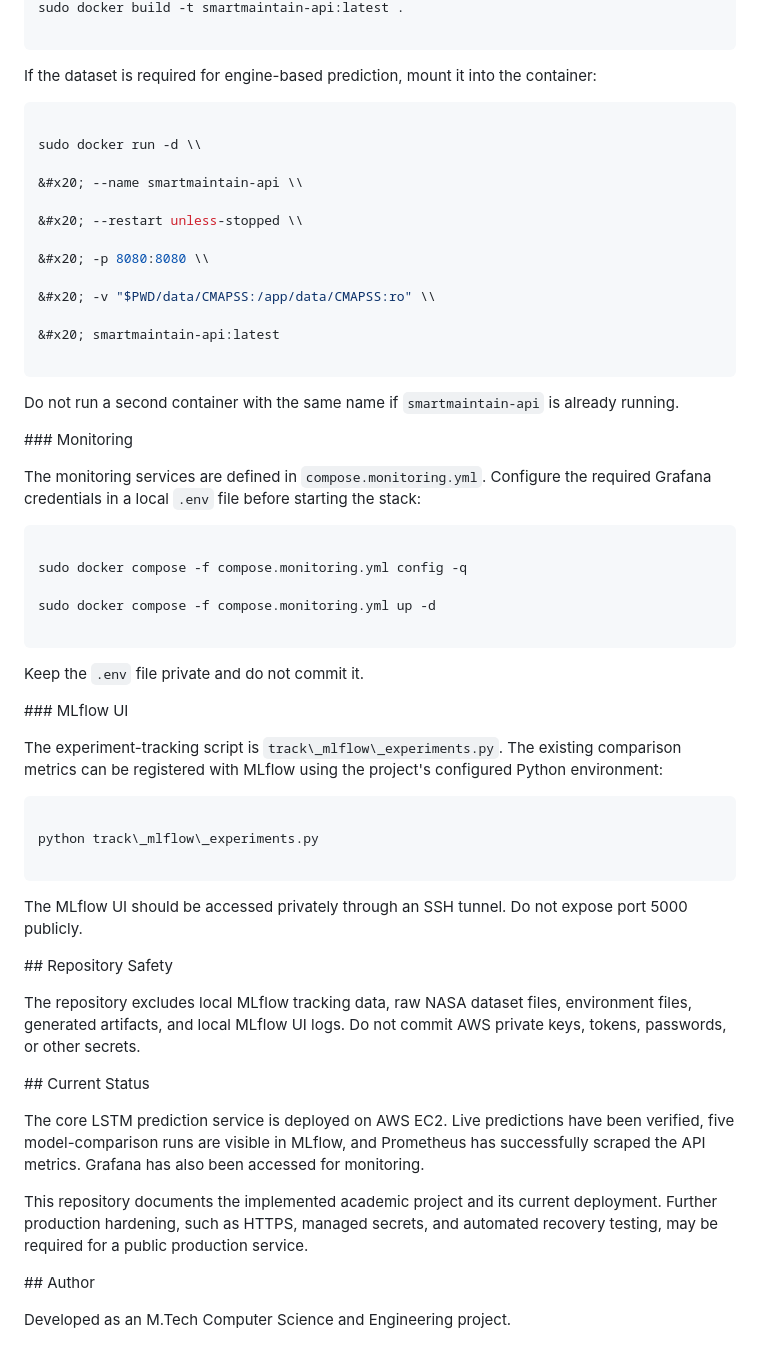
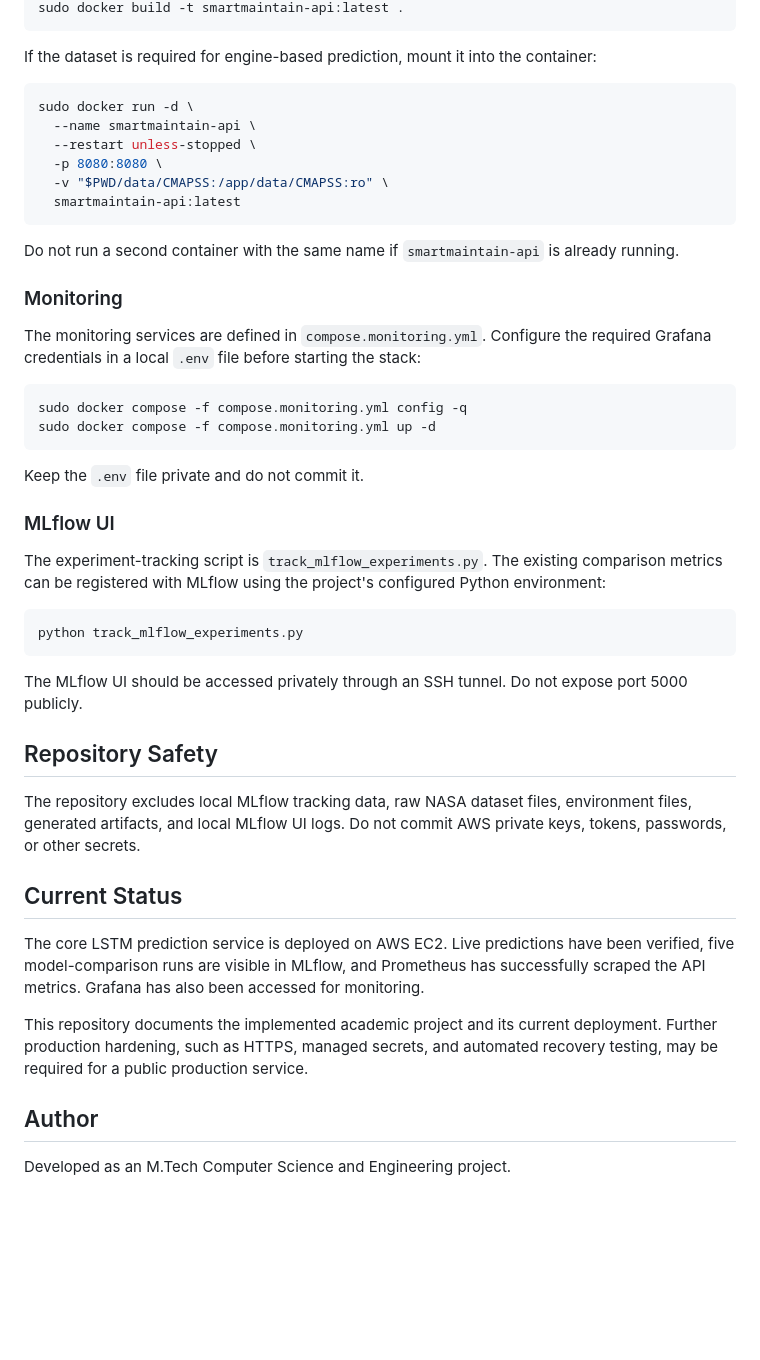
Before and after one commit to kusumitha19/Smartmaintain-Cloud-based-predictive-maintenance-using-MLOps, a Markdown page: README.md, the part around one of its changes. Rendered like a GitHub page; blank space fills up the shorter version.

Commit message:
updated readme
Updated README to improve formatting and structure, added objectives, technology stack, dataset preprocessing details, and monitoring sections.

````diff
--- a/README.md
+++ b/README.md
@@ -261,99 +131,50 @@ From the project directory on the EC2 instance, with Docker installed and the mo
 sudo docker build -t smartmaintain-api:latest .
-
 ```
-
-
 
 If the dataset is required for engine-based prediction, mount it into the container:
 
-
-
 ```bash
-
-sudo docker run -d \\
-
-&#x20; --name smartmaintain-api \\
-
-&#x20; --restart unless-stopped \\
-
-&#x20; -p 8080:8080 \\
-
-&#x20; -v "$PWD/data/CMAPSS:/app/data/CMAPSS:ro" \\
-
-&#x20; smartmaintain-api:latest
-
+sudo docker run -d \
+  --name smartmaintain-api \
+  --restart unless-stopped \
+  -p 8080:8080 \
+  -v "$PWD/data/CMAPSS:/app/data/CMAPSS:ro" \
+  smartmaintain-api:latest
 ```
-
-
 
 Do not run a second container with the same name if `smartmaintain-api` is already running.
 
-
-
-\### Monitoring
-
-
+### Monitoring
 
 The monitoring services are defined in `compose.monitoring.yml`. Configure the required Grafana credentials in a local `.env` file before starting the stack:
 
-
-
 ```bash
-
 sudo docker compose -f compose.monitoring.yml config -q
-
 sudo docker compose -f compose.monitoring.yml up -d
-
 ```
-
-
 
 Keep the `.env` file private and do not commit it.
 
+### MLflow UI
 
-
-\### MLflow UI
-
-
-
-The experiment-tracking script is `track\_mlflow\_experiments.py`. The existing comparison metrics can be registered with MLflow using the project's configured Python environment:
-
-
+The experiment-tracking script is `track_mlflow_experiments.py`. The existing comparison metrics can be registered with MLflow using the project's configured Python environment:
 
 ```bash
-
-python track\_mlflow\_experiments.py
-
+python track_mlflow_experiments.py
 ```
-
-
 
 The MLflow UI should be accessed privately through an SSH tunnel. Do not expose port 5000 publicly.
 
-
-
-\## Repository Safety
-
-
+## Repository Safety
 
 The repository excludes local MLflow tracking data, raw NASA dataset files, environment files, generated artifacts, and local MLflow UI logs. Do not commit AWS private keys, tokens, passwords, or other secrets.
 
-
-
-\## Current Status
-
-
+## Current Status
 
 The core LSTM prediction service is deployed on AWS EC2. Live predictions have been verified, five model-comparison runs are visible in MLflow, and Prometheus has successfully scraped the API metrics. Grafana has also been accessed for monitoring.
 
-
-
 This repository documents the implemented academic project and its current deployment. Further production hardening, such as HTTPS, managed secrets, and automated recovery testing, may be required for a public production service.
 
-
-
-\## Author
-
-
+## Author
 
 Developed as an M.Tech Computer Science and Engineering project.
````
Also changed, not shown: other parts of README.md (+45 -175 lines).
